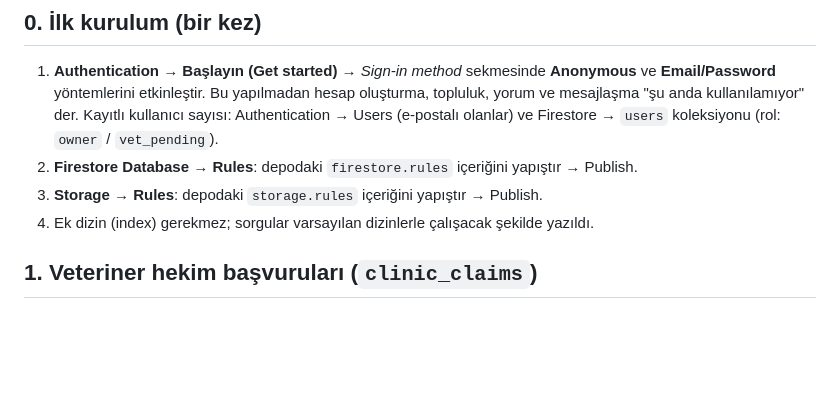
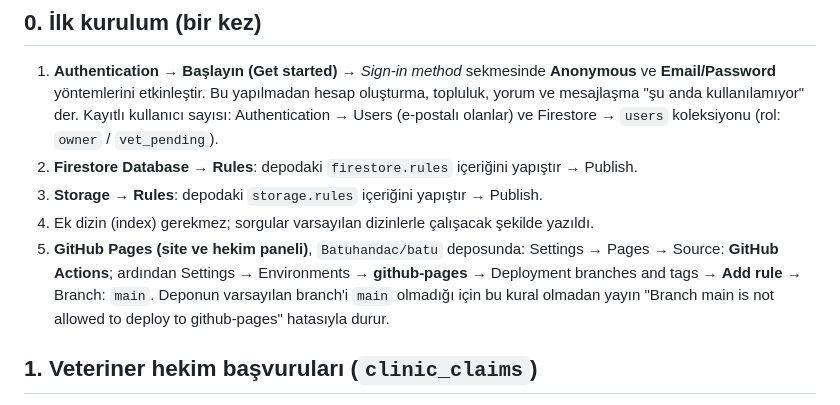
Before and after one commit to Batuhandac/batu, a Markdown page: YONETICI_REHBERI.md, the part around the change. GitHub-like rendering; blank space fills up the shorter version.

Commit message:
Yönetici rehberi: GitHub Pages kurulumu (kaynak ve github-pages branch kuralı)
Co-Authored-By: Claude Opus 5.5 <noreply@anthropic.com>
Claude-Session: https://claude.ai/code/session_01GZAHSQE36gEV5ZD2HK1qKY

```diff
--- a/YONETICI_REHBERI.md
+++ b/YONETICI_REHBERI.md
@@ -15,6 +15,11 @@ Console** üzerinden yönetilir. Günde bir kez bakman yeterli; **şikayetlere
 2. **Firestore Database → Rules**: depodaki `firestore.rules` içeriğini yapıştır → Publish.
 3. **Storage → Rules**: depodaki `storage.rules` içeriğini yapıştır → Publish.
 4. Ek dizin (index) gerekmez; sorgular varsayılan dizinlerle çalışacak şekilde yazıldı.
+5. **GitHub Pages (site ve hekim paneli)**, `Batuhandac/batu` deposunda:
+   Settings → Pages → Source: **GitHub Actions**; ardından Settings → Environments →
+   **github-pages** → Deployment branches and tags → **Add rule** → Branch: `main`.
+   Deponun varsayılan branch'i `main` olmadığı için bu kural olmadan yayın
+   "Branch main is not allowed to deploy to github-pages" hatasıyla durur.
 
 ## 1. Veteriner hekim başvuruları (`clinic_claims`)
 
```
